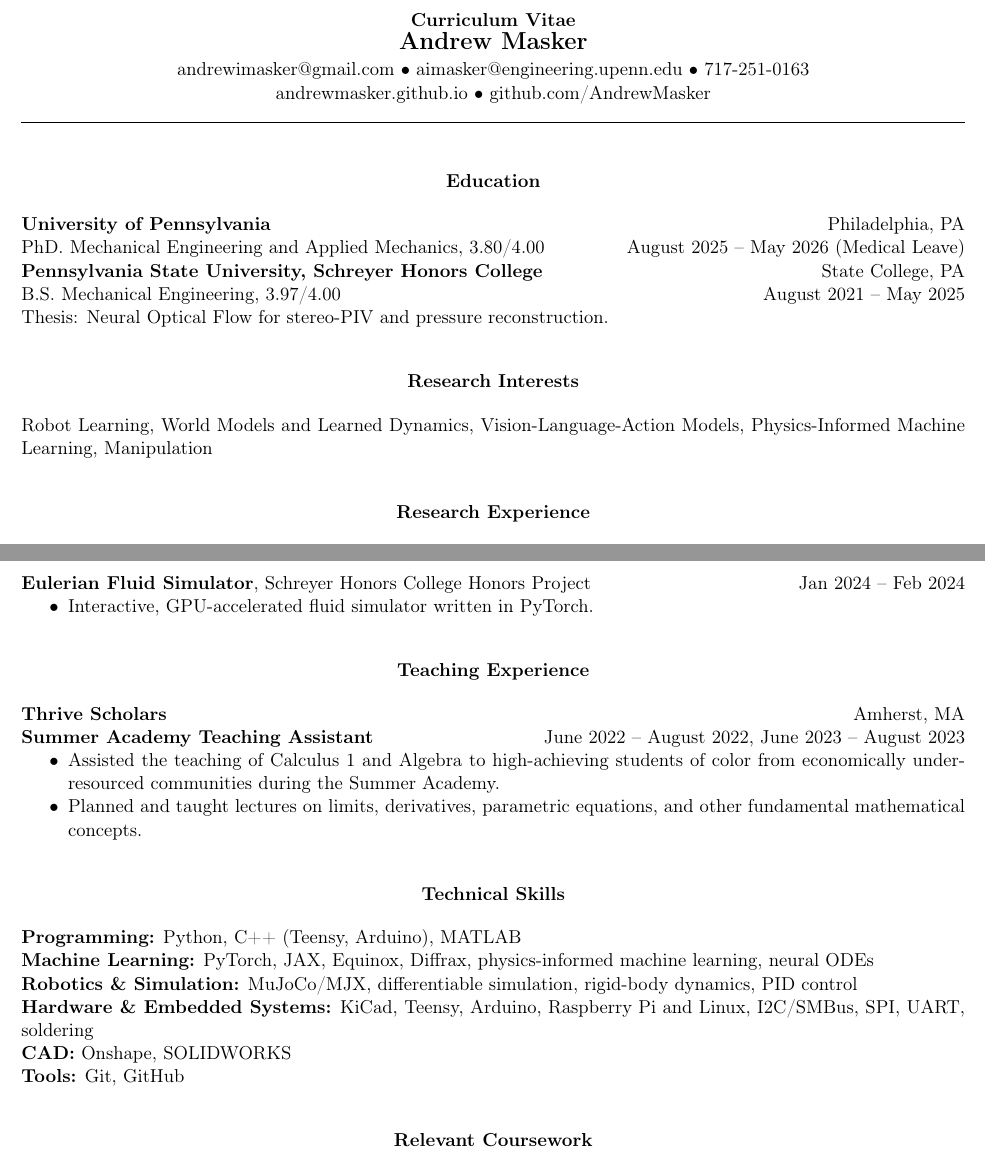
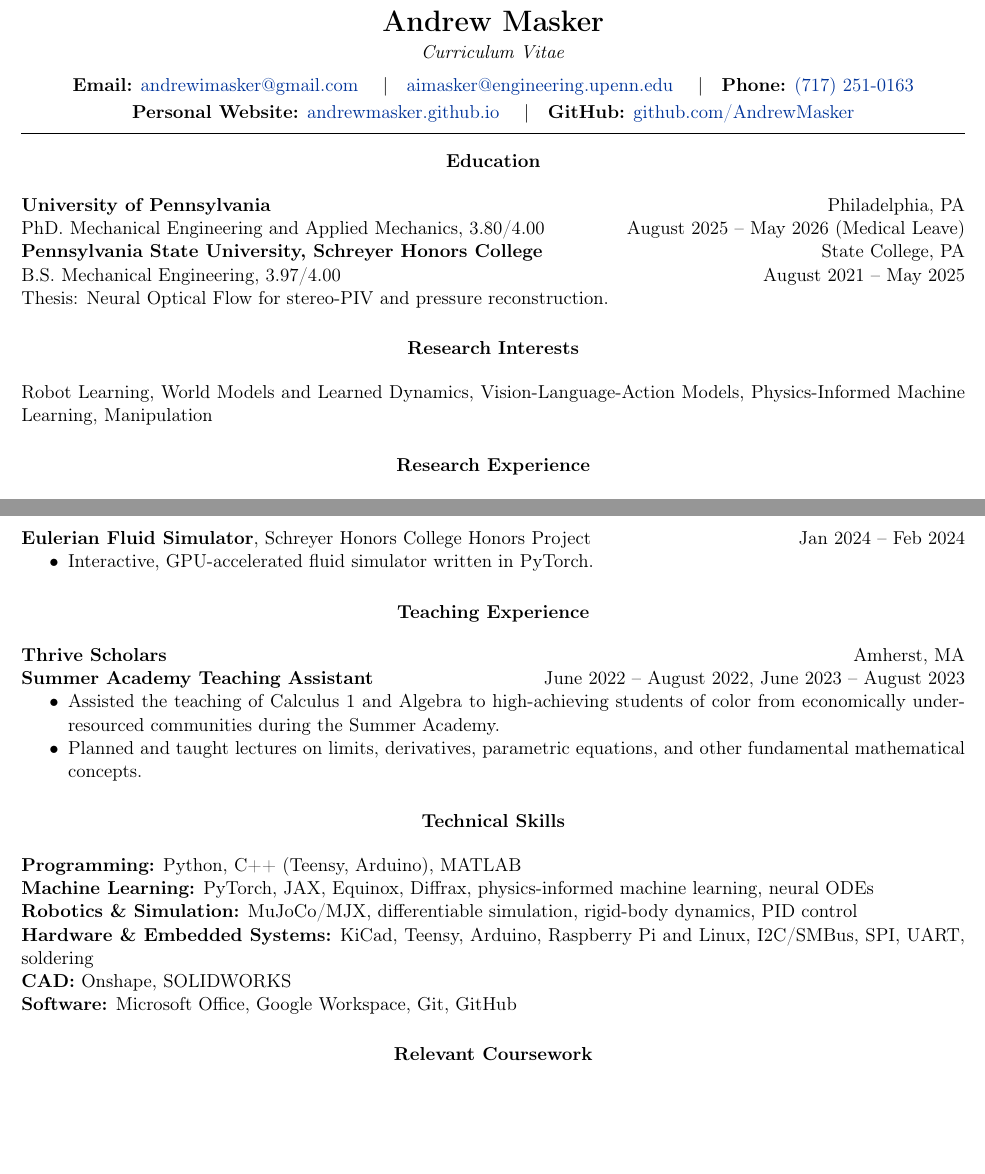
Before and after one commit to AndrewMasker/CV_Resume_AIM, a LaTeX CV (cv.tex, which reads preamble.tex, sections/cv/header.tex, sections/resume/skills.tex): two parts of pages 1 and 3 of 3, joined at a grey line, cut at the place of the change, the shorter picture padded with empty space. Compiled offline with pdfLaTeX.

Commit message:
Clickable, labeled header links; tighter section spacing; Software line
- Rebuild the resume and CV headers: larger name, labeled contact lines
  (Email, Phone, Personal Website, GitHub), with every email, the phone
  number, the website, and GitHub as clickable links
- Color links dark blue instead of hiding them, so they read as
  clickable (affects every version, including the DOI link)
- Cut the space between sections from 12pt to 4pt in resume.tex and
  cv.tex
- Rename the skills "Tools" line to "Software" and add back Microsoft
  Office and Google Workspace (shared by the resume and CV)

Co-Authored-By: Claude Opus 5.5 <noreply@anthropic.com>
Claude-Session: https://claude.ai/code/session_01DQNwivCTS7kGRMesrUAX1j

```diff
--- a/cv.tex
+++ b/cv.tex
@@ -15,11 +15,11 @@
 
 \input{sections/education}
 
-\vspace{12pt}
+\vspace{4pt}
 
 \input{sections/cv/research-interests}
 
-\vspace{12pt}
+\vspace{4pt}
 
 \input{sections/cv/research-experience}
 
@@ -27,23 +27,23 @@
 
 \input{sections/publications}
 
-\vspace{12pt}
+\vspace{4pt}
 
 \input{sections/cv/awards}
 
-\vspace{12pt}
+\vspace{4pt}
 
 \input{sections/cv/projects}
 
-\vspace{12pt}
+\vspace{4pt}
 
 \input{sections/cv/teaching}
 
-\vspace{12pt}
+\vspace{4pt}
 
 \input{sections/resume/skills}
 
-\vspace{12pt}
+\vspace{4pt}
 
 \input{sections/cv/coursework}
 
--- a/preamble.tex
+++ b/preamble.tex
@@ -1,6 +1,8 @@
 \setlength{\parindent}{0pt}
+\usepackage{xcolor}
+\definecolor{linkblue}{RGB}{0,51,153}
 \usepackage{hyperref}
-\hypersetup{hidelinks}
+\hypersetup{colorlinks=true, urlcolor=linkblue, linkcolor=black, citecolor=black}
 \usepackage{enumitem}
 \usepackage{needspace}
 \usepackage[T1]{fontenc}
--- a/sections/cv/header.tex
+++ b/sections/cv/header.tex
@@ -1,8 +1,11 @@
 \begin{center}
-    \textbf{Curriculum Vitae}\\
-    {\Large \textbf{Andrew Masker}}\\
-    \vspace{2pt}
-    andrewimasker@gmail.com \textbullet\ aimasker@engineering.upenn.edu \textbullet\ 717-251-0163\\
-    \href{https://andrewmasker.github.io}{andrewmasker.github.io} \textbullet\ \href{https://github.com/AndrewMasker}{github.com/AndrewMasker}\\
-    \hrulefill
+    {\LARGE \textbf{Andrew Masker}}\\[2pt]
+    \textit{Curriculum Vitae}\\[6pt]
+    \textbf{Email:} \href{mailto:andrewimasker@gmail.com}{andrewimasker@gmail.com} \quad\textbar\quad
+    \href{mailto:aimasker@engineering.upenn.edu}{aimasker@engineering.upenn.edu} \quad\textbar\quad
+    \textbf{Phone:} \href{tel:+17172510163}{(717) 251-0163}\\[2pt]
+    \textbf{Personal Website:} \href{https://andrewmasker.github.io}{andrewmasker.github.io} \quad\textbar\quad
+    \textbf{GitHub:} \href{https://github.com/AndrewMasker}{github.com/AndrewMasker}
 \end{center}
+\vspace{-6pt}
+\hrule
--- a/sections/resume/skills.tex
+++ b/sections/resume/skills.tex
@@ -7,4 +7,4 @@
 \textbf{Robotics \& Simulation:} MuJoCo/MJX, differentiable simulation, rigid-body dynamics, PID control\\
 \textbf{Hardware \& Embedded Systems:} KiCad, Teensy, Arduino, Raspberry Pi and Linux, I2C/SMBus, SPI, UART, soldering\\
 \textbf{CAD:} Onshape, SOLIDWORKS\\
-\textbf{Tools:} Git, GitHub
+\textbf{Software:} Microsoft Office, Google Workspace, Git, GitHub
```
Also changed, not shown: resume.tex (+6 -6 lines), sections/resume/header.tex (+7 -4 lines).
